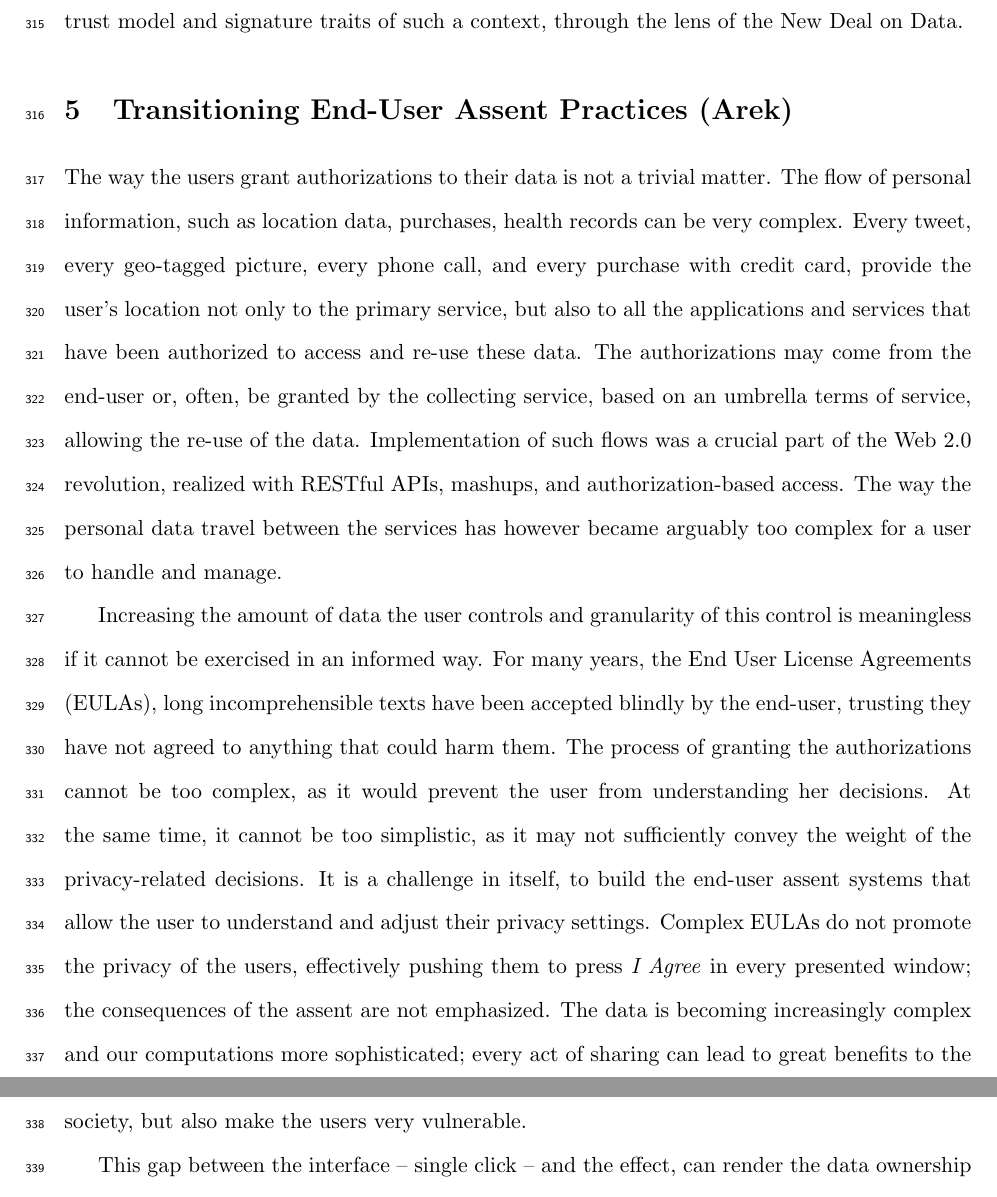
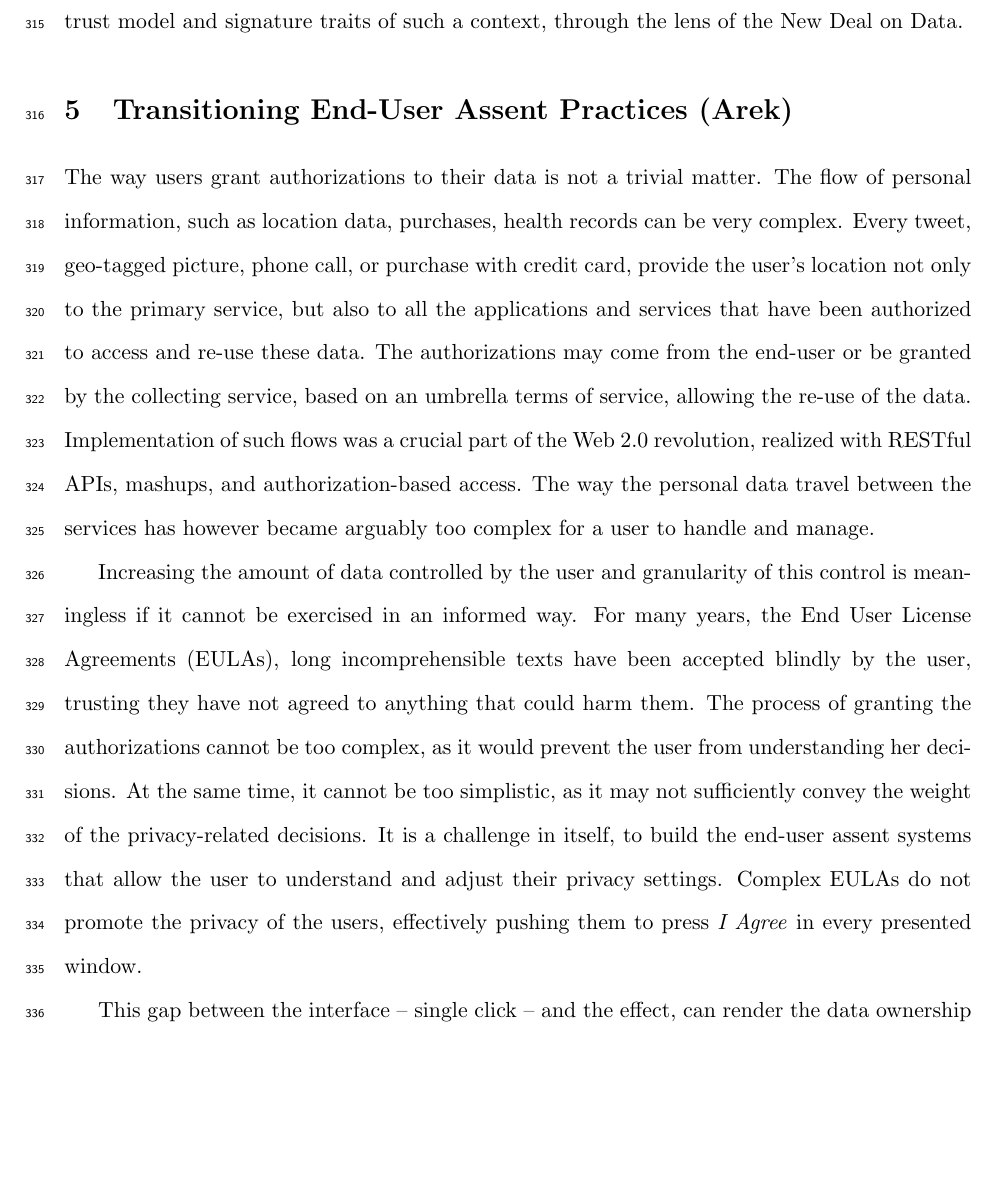
Before and after one commit to eCitizen/chapter, a LaTeX document (COMPILATION.tex, which reads WORKING_CHAPTER.tex): two parts of pages 13 and 14 of 36 before the commit and part of page 13 of 36 after it, the two joined at a grey line, cut so that both start at the same text, the shorter picture padded with empty space. Compiled offline with pdfLaTeX.

Commit message:
improvements in user assent section

```diff
--- a/WORKING_CHAPTER.tex
+++ b/WORKING_CHAPTER.tex
@@ -223,20 +223,19 @@ The following section posits the trust model and signature traits of such a cont
 
 \section{Transitioning End-User Assent Practices (Arek)}
 
-The way the users grant authorizations to their data is not a trivial matter.
+The way users grant authorizations to their data is not a trivial matter.
 The flow of personal information, such as location data, purchases, health records can be very complex.
-Every tweet, every geo-tagged picture, every phone call, and every purchase with credit card, provide the user's location not only to the primary service, but also to all the applications and services that have been authorized to access and re-use these data.
-The authorizations may come from the end-user or, often, be granted by the collecting service, based on an umbrella terms of service, allowing the re-use of the data.
+Every tweet, geo-tagged picture, phone call, or purchase with credit card, provide the user's location not only to the primary service, but also to all the applications and services that have been authorized to access and re-use these data.
+The authorizations may come from the end-user or be granted by the collecting service, based on an umbrella terms of service, allowing the re-use of the data.
 Implementation of such flows was a crucial part of the Web 2.0 revolution, realized with RESTful APIs, mashups, and authorization-based access.
 The way the personal data travel between the services has however became arguably too complex for a user to handle and manage.
 
-Increasing the amount of data the user controls and granularity of this control is meaningless if it cannot be exercised in an informed way.
-For many years, the End User License Agreements (EULAs), long incomprehensible texts have been accepted blindly by the end-user, trusting they have not agreed to anything that could harm them.
+Increasing the amount of data controlled by the user and granularity of this control is meaningless if it cannot be exercised in an informed way.
+For many years, the End User License Agreements (EULAs), long incomprehensible texts have been accepted blindly by the user, trusting they have not agreed to anything that could harm them.
 The process of granting the authorizations cannot be too complex, as it would prevent the user from understanding her decisions.
 At the same time, it cannot be too simplistic, as it may not sufficiently convey the weight of the privacy-related decisions.
 It is a challenge in itself, to build the end-user assent systems that allow the user to understand and adjust their privacy settings.
-Complex EULAs do not promote the privacy of the users, effectively pushing them to press \emph{I Agree} in every presented window; the consequences of the assent are not emphasized.
-The data is becoming increasingly complex and our computations more sophisticated; every act of sharing can lead to great benefits to the society, but also make the users very vulnerable.
+Complex EULAs do not promote the privacy of the users, effectively pushing them to press \emph{I Agree} in every presented window.
 
 This gap between the interface -- single click -- and the effect, can render the data ownership meaningless; the click may wrench people and their data into systems and rules that are antithetical to fair information practices, such as is prevalent with todays end-user licenses in cloud services or applications.
 Managing the potentially long term and opposite dynamics fueled by old deal systems operating simultaneously with the new deal systems is an important design and migration challenge during the transition to a Big Data economy.
```
Also changed, not shown: COMPILATION.pdf.
